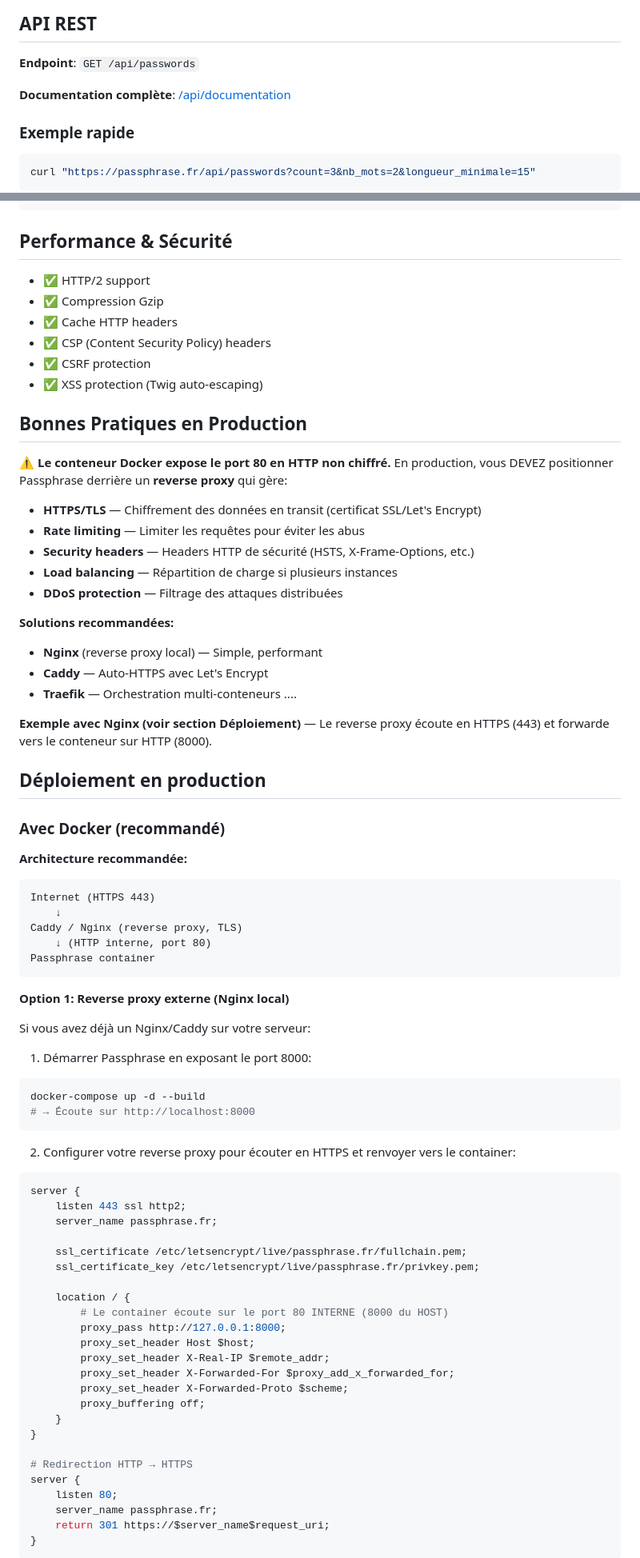
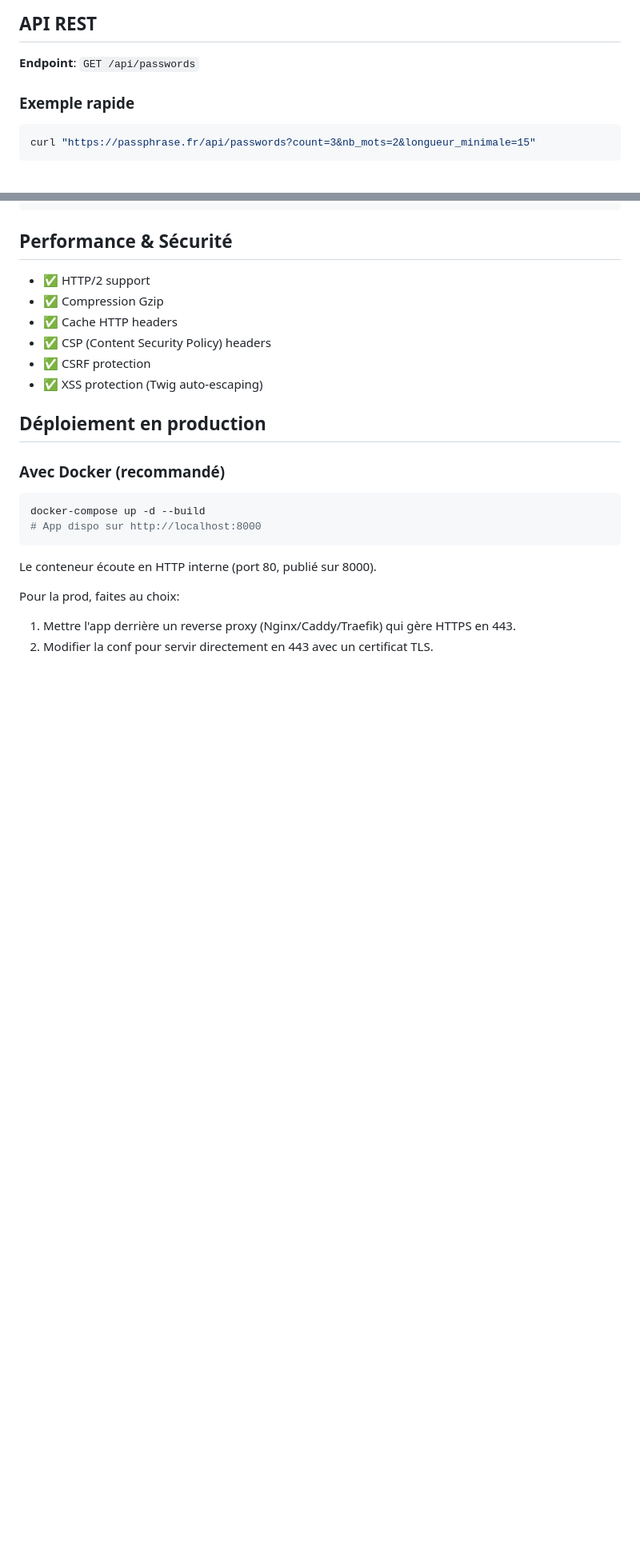
Before and after one commit to AlexandreMonchain/Passphrase, a Markdown page: README.MD, 2 parts joined by grey strips. Shown at 80% size. Drawn GitHub-style; blank space fills up the shorter version.

Commit message:
Remove outdated production best practices and streamline deployment instructions in README

````diff
--- a/README.MD
+++ b/README.MD
@@ -106,8 +106,6 @@ docker-compose exec web php bin/phpunit
 
 **Endpoint**: `GET /api/passwords`
 
-**Documentation complète**: [/api/documentation](/api/documentation)
-
 ### Exemple rapide
 
 ```bash
@@ -189,73 +187,19 @@ Si vous rencontrez des problèmes ou avez des suggestions d'amélioration, n'hé
 - ✅ CSRF protection
 - ✅ XSS protection (Twig auto-escaping)
 
-## Bonnes Pratiques en Production
-
-⚠️ **Le conteneur Docker expose le port 80 en HTTP non chiffré.** En production, vous DEVEZ positionner Passphrase derrière un **reverse proxy** qui gère:
-
-- **HTTPS/TLS** — Chiffrement des données en transit (certificat SSL/Let's Encrypt)
-- **Rate limiting** — Limiter les requêtes pour éviter les abus
-- **Security headers** — Headers HTTP de sécurité (HSTS, X-Frame-Options, etc.)
-- **Load balancing** — Répartition de charge si plusieurs instances
-- **DDoS protection** — Filtrage des attaques distribuées
-
-**Solutions recommandées:**
-- **Nginx** (reverse proxy local) — Simple, performant
-- **Caddy** — Auto-HTTPS avec Let's Encrypt
-- **Traefik** — Orchestration multi-conteneurs
-....
-
-**Exemple avec Nginx (voir section Déploiement)** — Le reverse proxy écoute en HTTPS (443) et forwarde vers le conteneur sur HTTP (8000).
-
 ## Déploiement en production
 
 ### Avec Docker (recommandé)
 
-**Architecture recommandée:**
-```
-Internet (HTTPS 443)
-    ↓
-Caddy / Nginx (reverse proxy, TLS)
-    ↓ (HTTP interne, port 80)
-Passphrase container
+```bash
+docker-compose up -d --build
+# App dispo sur http://localhost:8000
 ```
 
-**Option 1: Reverse proxy externe (Nginx local)**
+Le conteneur écoute en HTTP interne (port 80, publié sur 8000).
 
-Si vous avez déjà un Nginx/Caddy sur votre serveur:
+Pour la prod, faites au choix:
 
-1. Démarrer Passphrase en exposant le port 8000:
-```bash
-docker-compose up -d --build
-# → Écoute sur http://localhost:8000
-```
+1. Mettre l'app derrière un reverse proxy (Nginx/Caddy/Traefik) qui gère HTTPS en 443.
+2. Modifier la conf pour servir directement en 443 avec un certificat TLS.
 
-2. Configurer votre reverse proxy pour écouter en HTTPS et renvoyer vers le container:
-
-```nginx
-server {
-    listen 443 ssl http2;
-    server_name passphrase.fr;
-
-    ssl_certificate /etc/letsencrypt/live/passphrase.fr/fullchain.pem;
-    ssl_certificate_key /etc/letsencrypt/live/passphrase.fr/privkey.pem;
-
-    location / {
-        # Le container écoute sur le port 80 INTERNE (8000 du HOST)
-        proxy_pass http://127.0.0.1:8000;
-        proxy_set_header Host $host;
-        proxy_set_header X-Real-IP $remote_addr;
-        proxy_set_header X-Forwarded-For $proxy_add_x_forwarded_for;
-        proxy_set_header X-Forwarded-Proto $scheme;
-        proxy_buffering off;
-    }
-}
-
-# Redirection HTTP → HTTPS
-server {
-    listen 80;
-    server_name passphrase.fr;
-    return 301 https://$server_name$request_uri;
-}
-```
-
````
Also changed, not shown: other parts of README.MD (+1 -93 lines).
